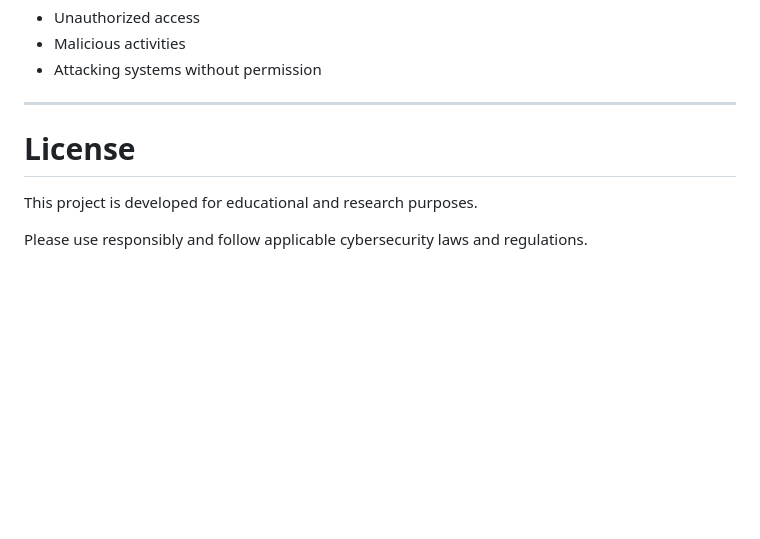
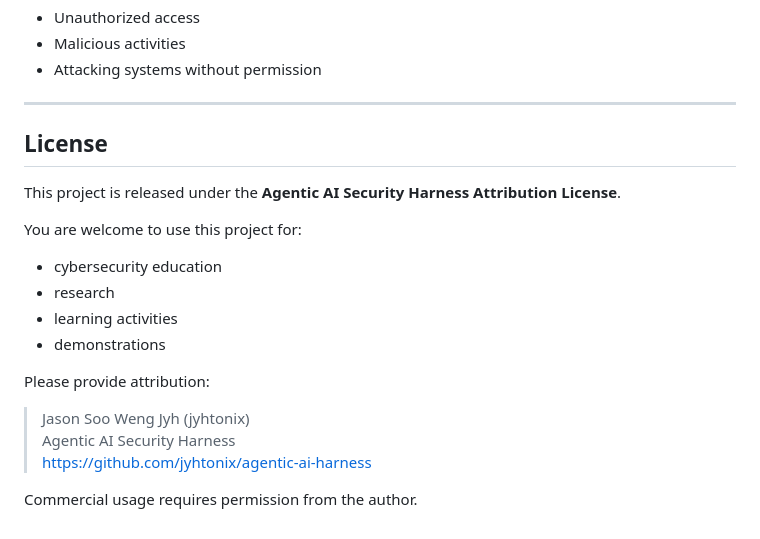
Before and after one commit to jyhtonix/agentic-ai-harness, a Markdown page: README.md, the part around the change. Rendered like a GitHub page; blank space fills up the shorter version.

```diff
--- a/README.md
+++ b/README.md
@@ -298,8 +298,21 @@ This project should not be used for:
 
 ---
 
-# License
+## License
 
-This project is developed for educational and research purposes.
+This project is released under the **Agentic AI Security Harness Attribution License**.
 
-Please use responsibly and follow applicable cybersecurity laws and regulations.
+You are welcome to use this project for:
+
+- cybersecurity education
+- research
+- learning activities
+- demonstrations
+
+Please provide attribution:
+
+> Jason Soo Weng Jyh (jyhtonix)
+> Agentic AI Security Harness
+> https://github.com/jyhtonix/agentic-ai-harness
+
+Commercial usage requires permission from the author.
```
